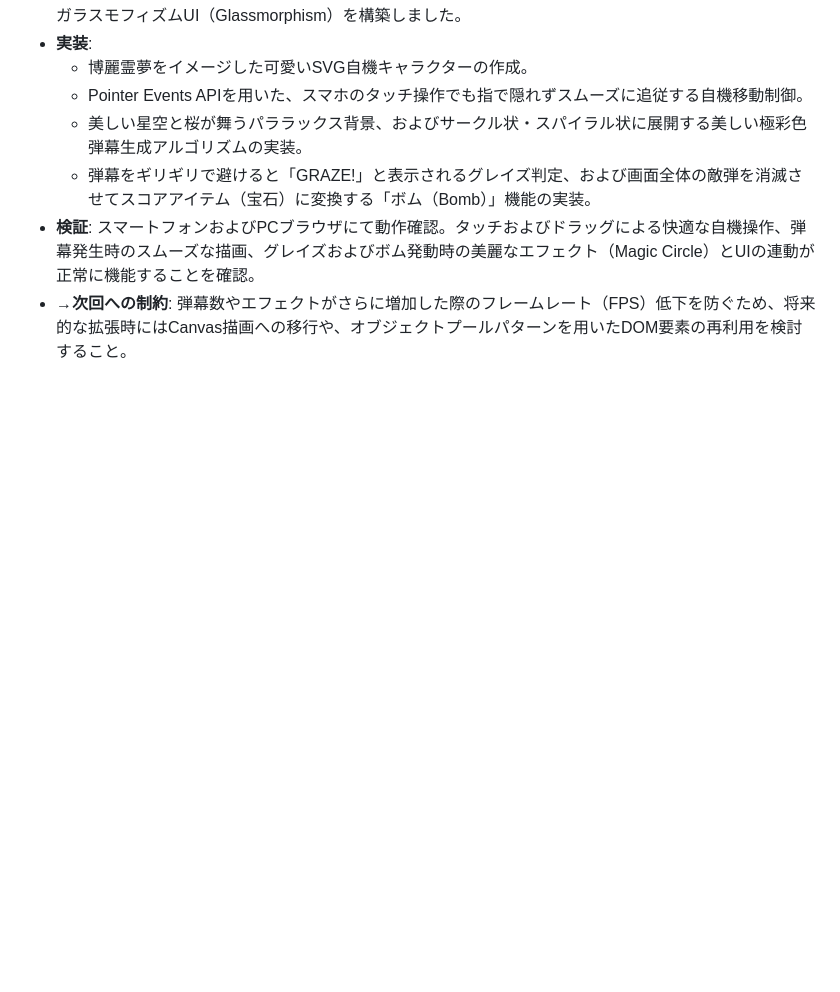
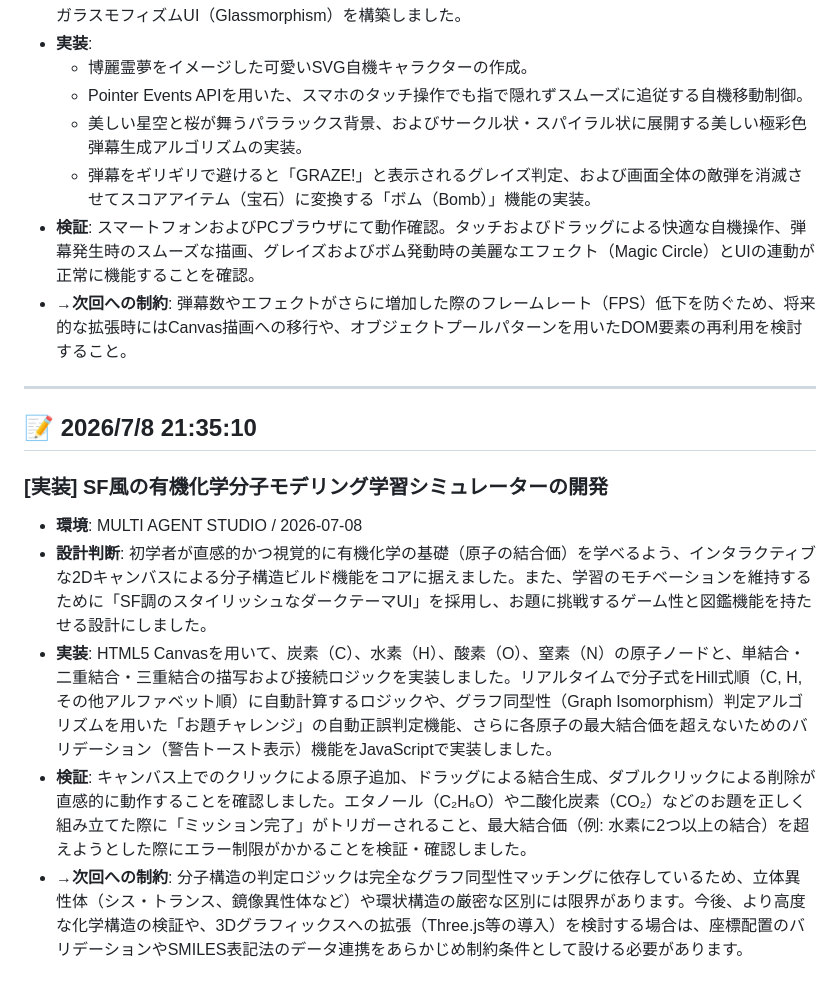
Before and after one commit to aozoratarou-svg/html-studio, a Markdown page: studio.md, the part around the change. GitHub-like rendering; blank space fills up the shorter version.

Commit message:
Add reflection on 2026/7/8 21:35:10

```diff
--- a/studio.md
+++ b/studio.md
@@ -329,3 +329,15 @@
   - 弾幕をギリギリで避けると「GRAZE!」と表示されるグレイズ判定、および画面全体の敵弾を消滅させてスコアアイテム（宝石）に変換する「ボム（Bomb）」機能の実装。
 - **検証**: スマートフォンおよびPCブラウザにて動作確認。タッチおよびドラッグによる快適な自機操作、弾幕発生時のスムーズな描画、グレイズおよびボム発動時の美麗なエフェクト（Magic Circle）とUIの連動が正常に機能することを確認。
 - **→次回への制約**: 弾幕数やエフェクトがさらに増加した際のフレームレート（FPS）低下を防ぐため、将来的な拡張時にはCanvas描画への移行や、オブジェクトプールパターンを用いたDOM要素の再利用を検討すること。
+
+
+---
+
+## 📝 2026/7/8 21:35:10
+
+### [実装] SF風の有機化学分子モデリング学習シミュレーターの開発
+- **環境**: MULTI AGENT STUDIO / 2026-07-08
+- **設計判断**: 初学者が直感的かつ視覚的に有機化学の基礎（原子の結合価）を学べるよう、インタラクティブな2Dキャンバスによる分子構造ビルド機能をコアに据えました。また、学習のモチベーションを維持するために「SF調のスタイリッシュなダークテーマUI」を採用し、お題に挑戦するゲーム性と図鑑機能を持たせる設計にしました。
+- **実装**: HTML5 Canvasを用いて、炭素（C）、水素（H）、酸素（O）、窒素（N）の原子ノードと、単結合・二重結合・三重結合の描写および接続ロジックを実装しました。リアルタイムで分子式をHill式順（C, H, その他アルファベット順）に自動計算するロジックや、グラフ同型性（Graph Isomorphism）判定アルゴリズムを用いた「お題チャレンジ」の自動正誤判定機能、さらに各原子の最大結合価を超えないためのバリデーション（警告トースト表示）機能をJavaScriptで実装しました。
+- **検証**: キャンバス上でのクリックによる原子追加、ドラッグによる結合生成、ダブルクリックによる削除が直感的に動作することを確認しました。エタノール（C₂H₆O）や二酸化炭素（CO₂）などのお題を正しく組み立てた際に「ミッション完了」がトリガーされること、最大結合価（例: 水素に2つ以上の結合）を超えようとした際にエラー制限がかかることを検証・確認しました。
+- **→次回への制約**: 分子構造の判定ロジックは完全なグラフ同型性マッチングに依存しているため、立体異性体（シス・トランス、鏡像異性体など）や環状構造の厳密な区別には限界があります。今後、より高度な化学構造の検証や、3Dグラフィックスへの拡張（Three.js等の導入）を検討する場合は、座標配置のバリデーションやSMILES表記法のデータ連携をあらかじめ制約条件として設ける必要があります。
```
